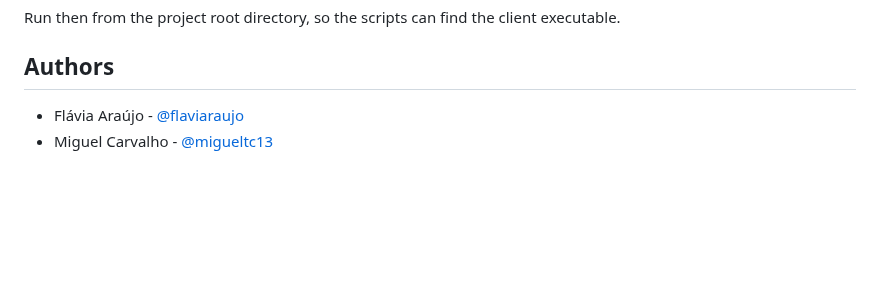
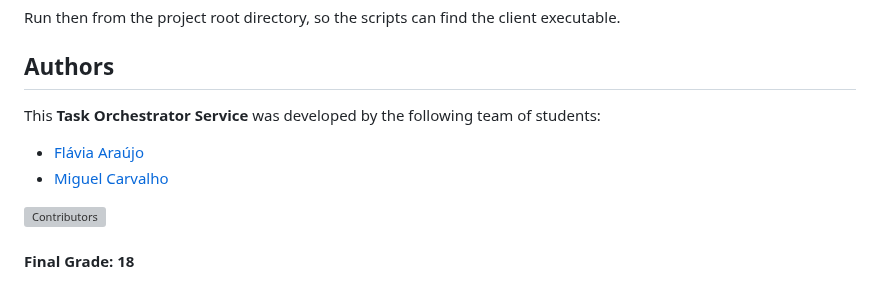
Before and after one commit to migueltc13/project-OS, a Markdown page: README.md, the part around the change. Rendered like a GitHub page; blank space fills up the shorter version; grey boxes are pictures that could not be loaded.

```diff
--- a/README.md
+++ b/README.md
@@ -130,5 +130,11 @@ Run then from the project root directory, so the scripts can find the client exe
 
 ## Authors
 
-- Flávia Araújo - [@flaviaraujo](https://github.com/flaviaraujo)
-- Miguel Carvalho - [@migueltc13](https://github.com/migueltc13)
+This **Task Orchestrator Service** was developed by the following team of students:
+
+- [Flávia Araújo](https://github.com/flaviaraujo)
+- [Miguel Carvalho](https://github.com/migueltc13)
+
+![Contributors](https://contrib.rocks/image?repo=migueltc13/project-OS)
+
+#### Final Grade: 18
```
